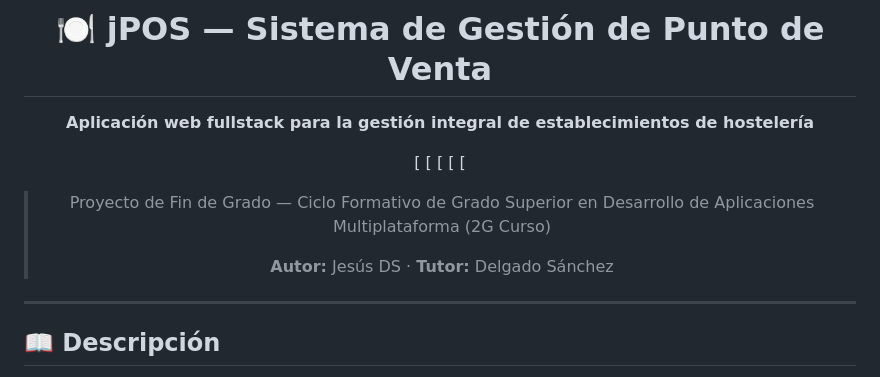
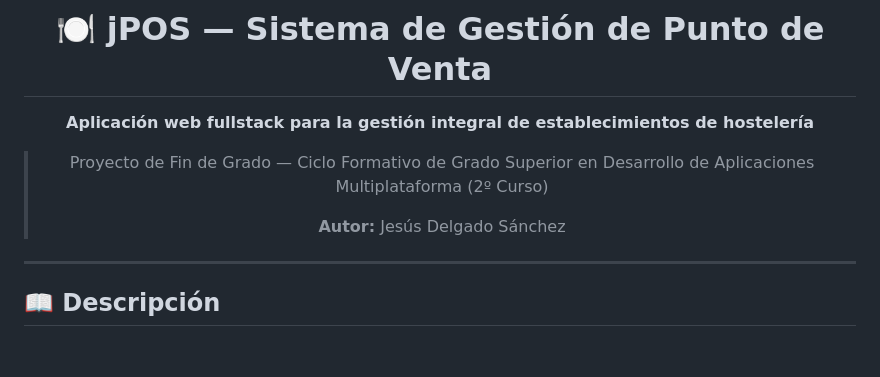
Before and after one commit to jdelsan275/jPOS, a Markdown page: README.md, the part around the change. GitHub-like rendering; blank space fills up the shorter version.

Commit message:
Update author name and project description in README

```diff
--- a/README.md
+++ b/README.md
@@ -4,15 +4,9 @@
 
 **Aplicación web fullstack para la gestión integral de establecimientos de hostelería**
 
-[
-[
-[
-[
-[
-
-> Proyecto de Fin de Grado — Ciclo Formativo de Grado Superior en Desarrollo de Aplicaciones Multiplataforma (2G Curso)
+> Proyecto de Fin de Grado — Ciclo Formativo de Grado Superior en Desarrollo de Aplicaciones Multiplataforma (2º Curso)
 >
-> **Autor:** Jesús DS · **Tutor:** Delgado Sánchez
+> **Autor:** Jesús Delgado Sánchez
 
 </div>
 
```
